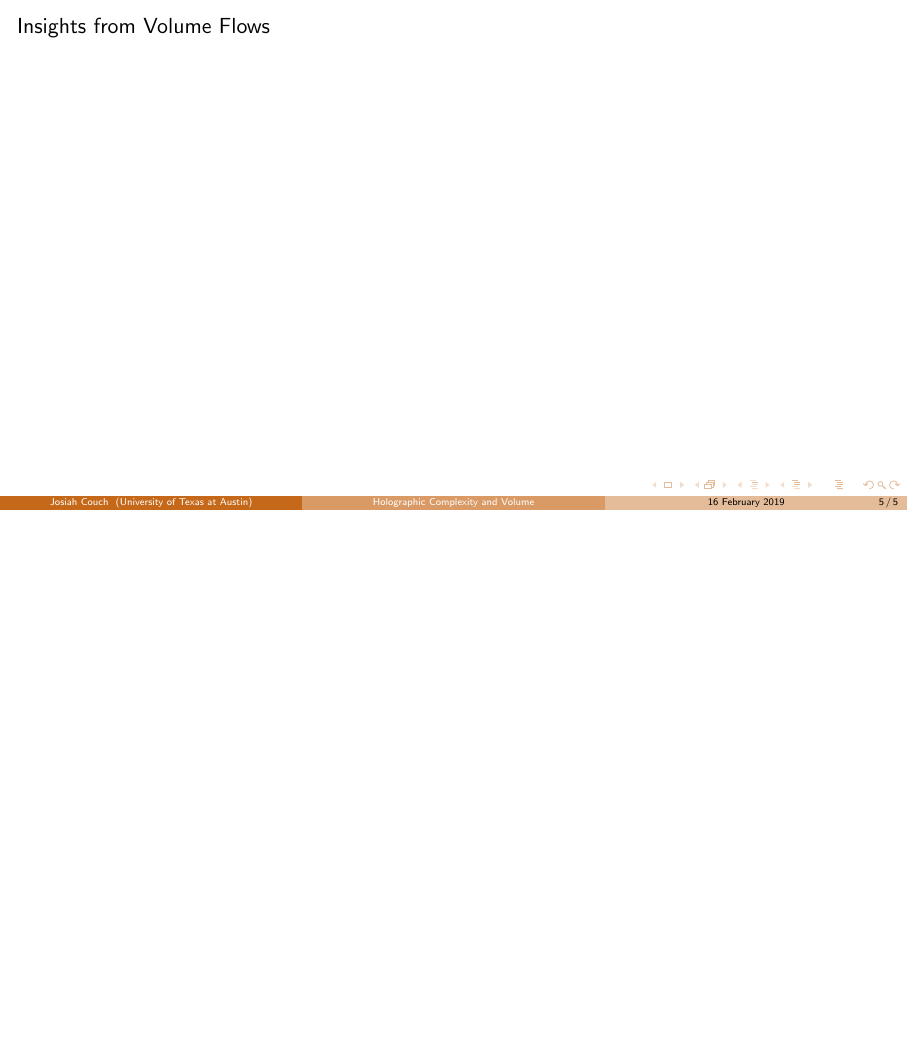
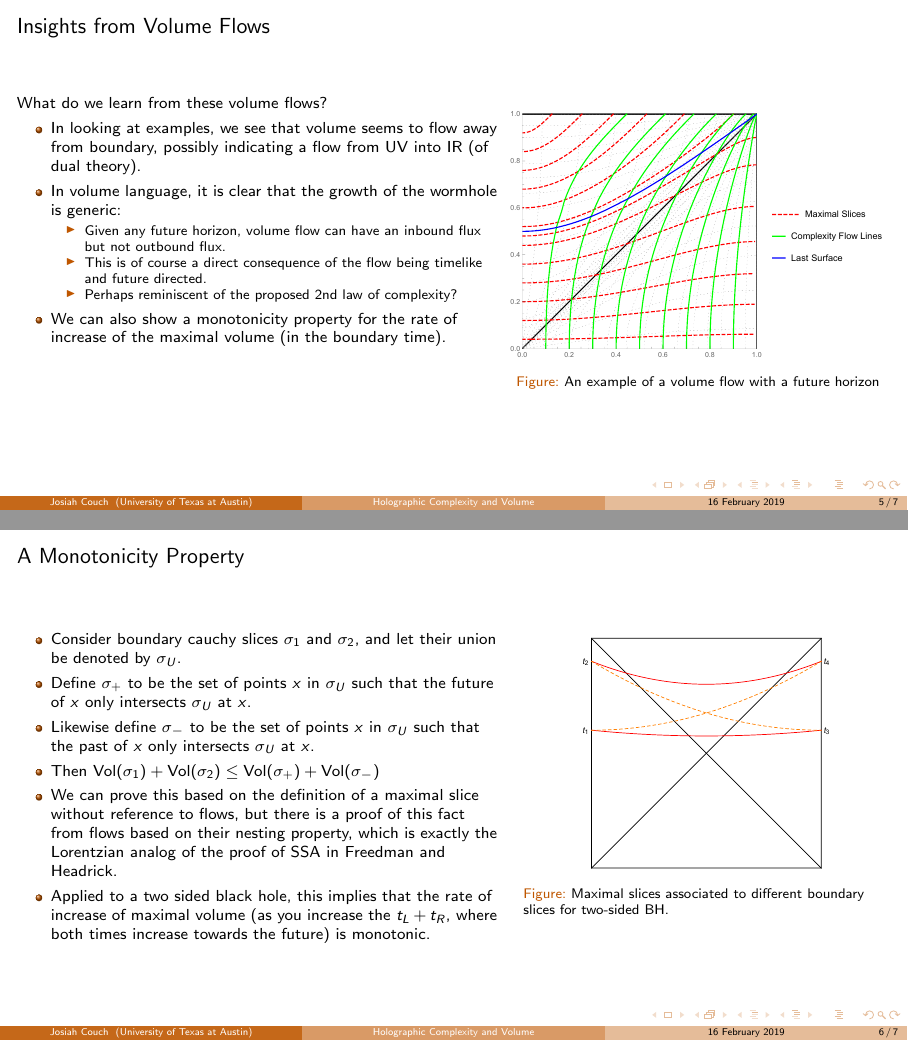
Before and after one commit to IosiaLectus/iosialectus.github.io, LaTeX slides (assets/talks/SWSM2019/SWSM19.tex): page 5 of 5 before the commit and pages 5 and 6 of 7 after it, the two joined at a grey line, the shorter picture padded with empty space. Compiled offline with pdfLaTeX.

Commit message:
updated SWSM19 talk

```diff
--- a/assets/talks/SWSM2019/SWSM19.tex
+++ b/assets/talks/SWSM2019/SWSM19.tex
@@ -6,7 +6,7 @@
 \usepackage{subfig}
 \usepackage{amsmath,amssymb}
 
-\graphicspath{ {images/} }
+\graphicspath{ {img/} }
 
 \usepackage{tikz}
 
@@ -70,3 +166,87 @@
+\begin{minipage}[t]{0.55\linewidth}
+
+What do we learn from these volume flows?
+
+\begin{itemize}
+
+\item In looking at examples, we see that volume seems to flow away from boundary, possibly indicating a flow from UV into IR (of dual theory).
+
+\item In volume language, it is clear that the growth of the wormhole is generic:
+
+	\begin{itemize}
+
+	\item Given any future horizon, volume flow can have an inbound flux but not outbound flux.
+
+	\item This is of course a direct consequence of the flow being timelike and future directed.
+
+	\item Perhaps reminiscent of the proposed 2nd law of complexity?
+
+	\end{itemize}
+
+\item We can also show a monotonicity property for the rate of increase of the maximal volume (in the boundary time).
+
+\end{itemize}
+
+\end{minipage}\hfill
+%
+\begin{minipage}[t]{0.44\linewidth}
+
+\begin{figure}
+    \begin{center}
+
+        \includegraphics[scale=0.35]{VolumeFlowDisplay}
+
+    \end{center}
+    \caption{An example of a volume flow with a future horizon}
+    \label{fig:WDW}
+\end{figure}
+
+\end{minipage}
+
+\end{frame}
+
+\begin{frame}
+\frametitle{A Monotonicity Property}
+
+\begin{minipage}[t]{0.55\linewidth}
+
+\begin{itemize}
+
+\item Consider boundary cauchy slices $\sigma_1$ and $\sigma_2$, and let their union be denoted by $\sigma_U$.
+
+\item Define $\sigma_+$ to be the set of points $x$ in $\sigma_U$ such that the future of $x$ only intersects $\sigma_U$ at $x$.
+
+\item Likewise define $\sigma_-$ to be the set of points $x$ in $\sigma_U$ such that the past of $x$ only intersects $\sigma_U$ at $x$.
+
+\item Then $\text{Vol}(\sigma_1) + \text{Vol}(\sigma_2) \leq \text{Vol}(\sigma_+) + \text{Vol}(\sigma_-)$
+
+\item We can prove this based on the definition of a maximal slice without reference to flows, but there is a proof of this fact from flows based on their nesting property, which is exactly the Lorentzian analog of the proof of SSA in Freedman and Headrick.
+
+\item Applied to a two sided black hole, this implies that the rate of increase of maximal volume (as you increase the $t_L + t_R$, where both times increase towards the future) is monotonic.
+
+\end{itemize}
+
+\end{minipage}\hfill
+%
+\begin{minipage}[t]{0.42\linewidth}
+
+\begin{figure}
+    \begin{center}
+
+        \includegraphics[scale=0.35]{SSA}
+
+    \end{center}
+    \caption{Maximal slices associated to different boundary slices for two-sided BH.}
+    \label{fig:WDW}
+\end{figure}
+
+\end{minipage}
+
+\end{frame}
+
+
+\begin{frame}
+\frametitle{Complexity = Action or Volume?}
 
 
 \end{frame}
```
Also changed, not shown: assets/talks/SWSM2019/SWSM19.pdf, assets/talks/SWSM2019/SWSMTalkNotes.pdf, assets/talks/SWSM2019/img/CV.pdf (added), assets/talks/SWSM2019/img/ComplexityFlow.jpg (added), assets/talks/SWSM2019/img/Nesting.jpg (added), assets/talks/SWSM2019/img/SSA.pdf (added), assets/talks/SWSM2019/img/VolumeFlowDisplay.pdf (added), assets/talks/SWSM2019/SWSM19.tex (108 more changed lines).
